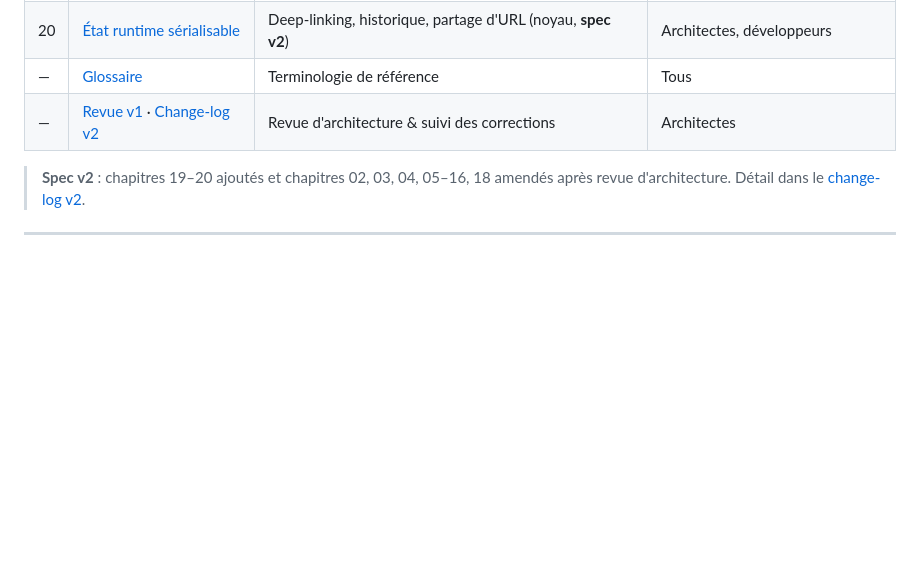
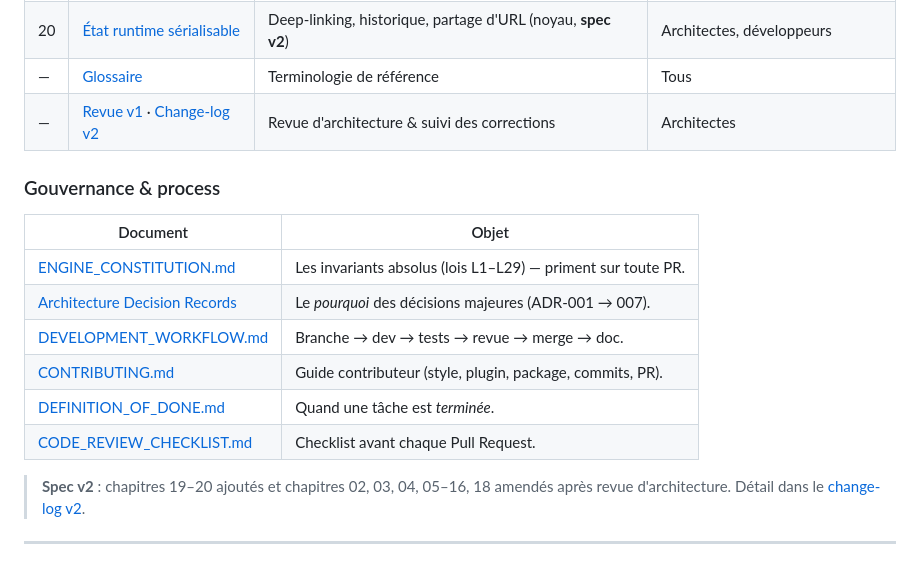
Before and after one commit to GabMDA/explorer-engine, a Markdown page: docs/README.md, the part around the change. Drawn GitHub-style; blank space fills up the shorter version.

Commit message:
docs: cross-link governance docs and tidy ADR-002
Add a Governance & process section to the docs index linking the constitution,
ADRs, workflow, contributing guide, definition of done and review checklist.
Fix an awkward sentence in ADR-002.

Co-Authored-By: Claude Opus 4.8 <noreply@anthropic.com>
Claude-Session: https://claude.ai/code/session_01NCuU8VMeMLUiVZvWmKwfEG

```diff
--- a/docs/README.md
+++ b/docs/README.md
@@ -59,6 +59,17 @@ Cette documentation est organisée en **chapitres numérotés**. Chaque chapitre
 | — | [Glossaire](./99-glossaire.md) | Terminologie de référence | Tous |
 | — | [Revue v1](./reviews/architecture-review-v1.md) · [Change-log v2](./reviews/spec-v2-change-log.md) | Revue d'architecture & suivi des corrections | Architectes |
 
+### Gouvernance & process
+
+| Document | Objet |
+|----------|-------|
+| [ENGINE_CONSTITUTION.md](../ENGINE_CONSTITUTION.md) | Les invariants absolus (lois L1–L29) — priment sur toute PR. |
+| [Architecture Decision Records](./adr/README.md) | Le *pourquoi* des décisions majeures (ADR-001 → 007). |
+| [DEVELOPMENT_WORKFLOW.md](./DEVELOPMENT_WORKFLOW.md) | Branche → dev → tests → revue → merge → doc. |
+| [CONTRIBUTING.md](../CONTRIBUTING.md) | Guide contributeur (style, plugin, package, commits, PR). |
+| [DEFINITION_OF_DONE.md](./DEFINITION_OF_DONE.md) | Quand une tâche est *terminée*. |
+| [CODE_REVIEW_CHECKLIST.md](./CODE_REVIEW_CHECKLIST.md) | Checklist avant chaque Pull Request. |
+
 > **Spec v2** : chapitres 19–20 ajoutés et chapitres 02, 03, 04, 05–16, 18 amendés après revue d'architecture. Détail dans le [change-log v2](./reviews/spec-v2-change-log.md).
 
 ---
```
Also changed, not shown: docs/adr/ADR-002-headless-core.md (+1 -1 lines).
